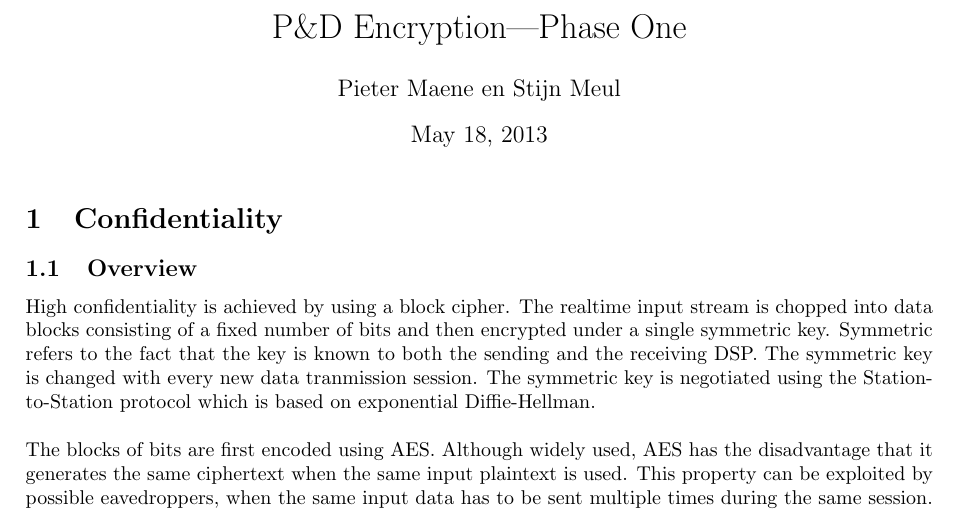
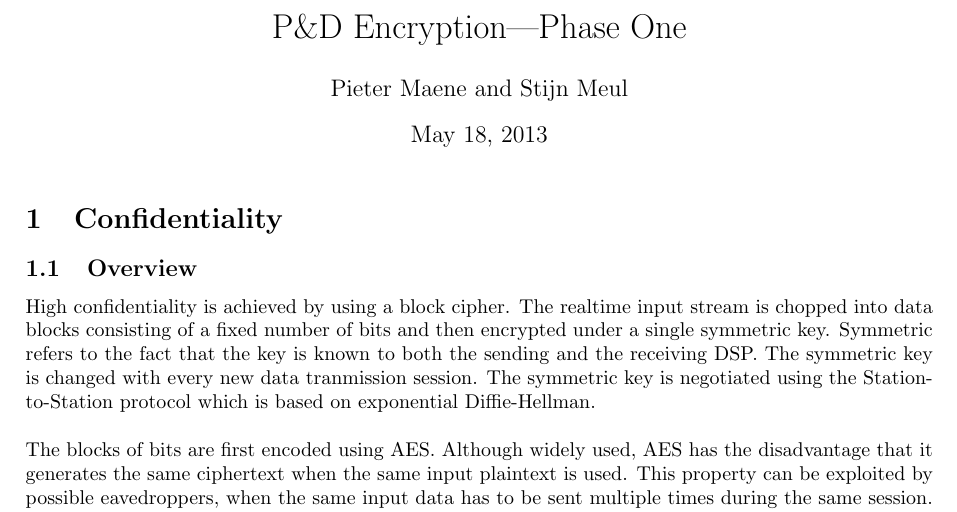
Before and after one commit to pmaene/EncryptedAudio, a LaTeX document (report_one.tex): part of page 1 of 2, cut so that both start at the same text. Compiled offline with pdfLaTeX.

Commit message:
Update report_one.tex

```diff
--- a/report_one.tex
+++ b/report_one.tex
@@ -14,7 +14,7 @@
 \graphicspath{{./images/}}
 
 \title{P\&D Encryption---Phase One}
-\author{Pieter Maene en Stijn Meul}
+\author{Pieter Maene and Stijn Meul}
 \date{\today}
 
 \begin{document}
```
